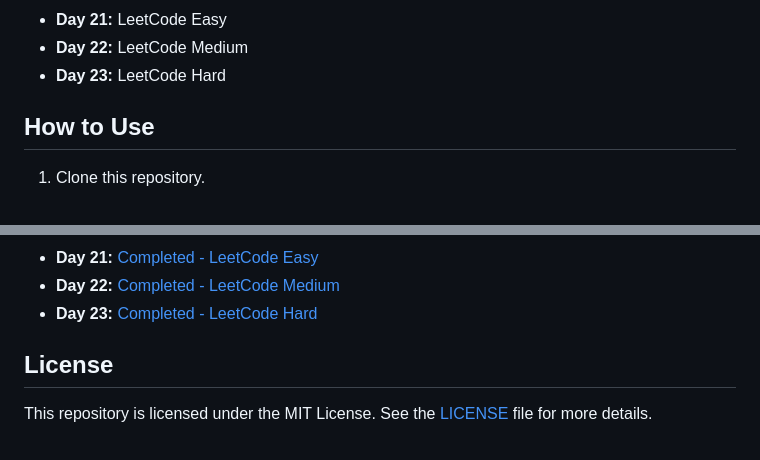
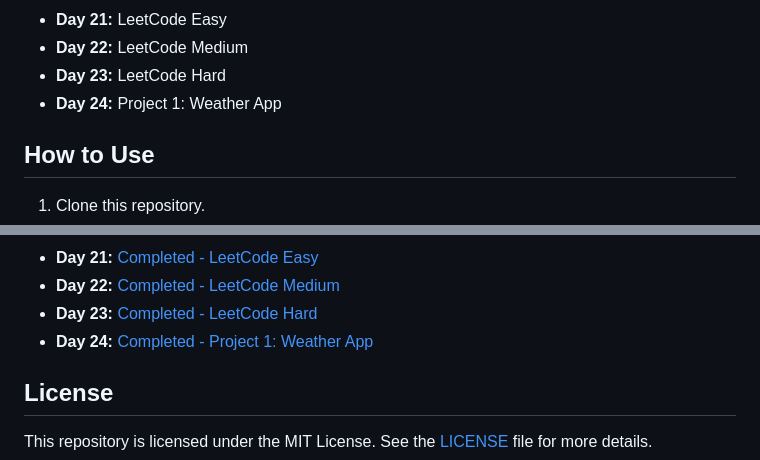
Before and after one commit to megh-bari/30-days-javascript-challenge, a Markdown page: README.md, 2 parts joined by grey strips. Drawn GitHub-style.

Commit message:
Updated README | Progress

```diff
--- a/README.md
+++ b/README.md
@@ -31,6 +31,7 @@ Each day, I'll be tackling a new JavaScript challenge or project to improve my c
 - **Day 21:** LeetCode Easy
 - **Day 22:** LeetCode Medium
 - **Day 23:** LeetCode Hard
+- **Day 24:** Project 1: Weather App
 
 ## How to Use
 
@@ -75,6 +76,7 @@ Each day, I'll be tackling a new JavaScript challenge or project to improve my c
 - **Day 21:** [Completed - LeetCode Easy](Progress.md#day-21-leetcode-easy)
 - **Day 22:** [Completed - LeetCode Medium](Progress.md#day-22-leetcode-medium)
 - **Day 23:** [Completed - LeetCode Hard](Progress.md#day-23-leetcode-hard)
+- **Day 24:** [Completed - Project 1: Weather App](Progress.md#day-24-project-1-weather-app)
 
 ## License
 
```
Also changed, not shown: Progress.md (+4 -0 lines).
